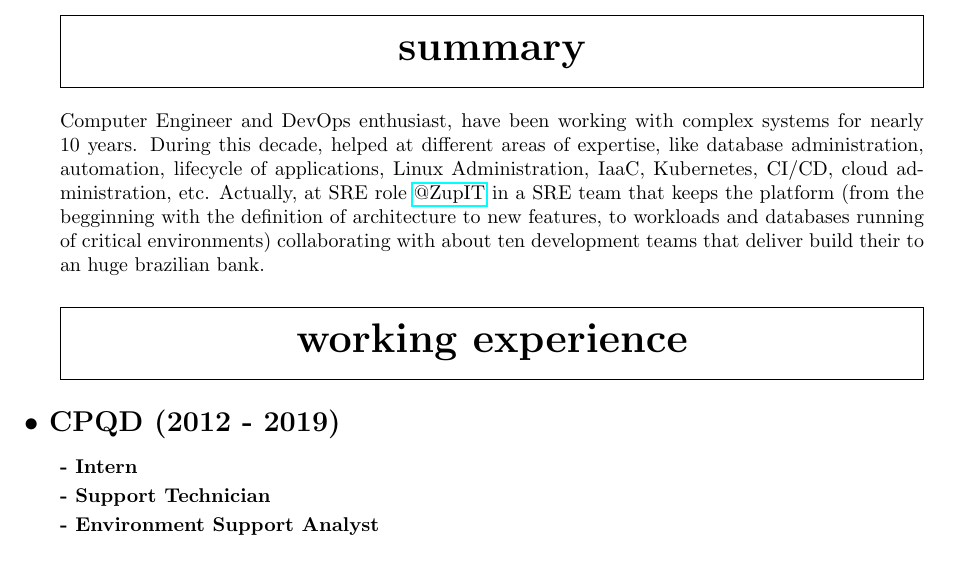
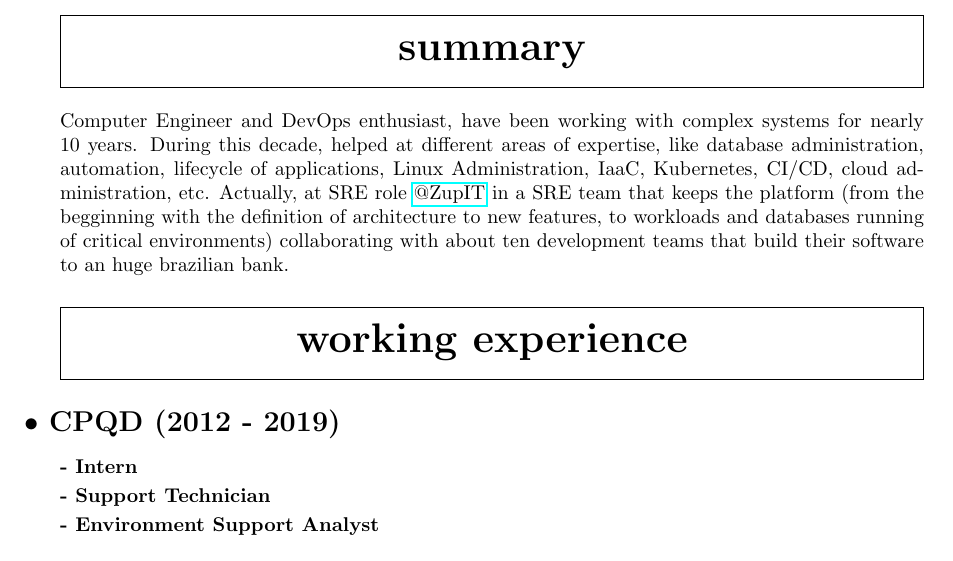
Before and after one commit to axelsccp/cv, a LaTeX CV (resume.tex): part of page 1 of 2, cut so that both start at the same text. Compiled offline with pdfLaTeX.

Commit message:
Refresh cv summary

```diff
--- a/resume.tex
+++ b/resume.tex
@@ -51,7 +51,7 @@ Idioms: Portuguese, English and Spanish
 
 \section{Summary}
 
-Computer Engineer and DevOps enthusiast, have been working with complex systems for nearly 10 years. During this decade, helped at different areas of expertise, like database administration, automation, lifecycle of applications, Linux Administration, IaaC, Kubernetes, CI/CD, cloud administration, etc. Actually, at SRE role \href{https://github.com/ZupIT}{@ZupIT} in a SRE team that keeps the platform (from the begginning with the definition of architecture to new features, to workloads and databases running of critical environments) collaborating with about ten development teams that deliver build their to an huge brazilian bank.
+Computer Engineer and DevOps enthusiast, have been working with complex systems for nearly 10 years. During this decade, helped at different areas of expertise, like database administration, automation, lifecycle of applications, Linux Administration, IaaC, Kubernetes, CI/CD, cloud administration, etc. Actually, at SRE role \href{https://github.com/ZupIT}{@ZupIT} in a SRE team that keeps the platform (from the begginning with the definition of architecture to new features, to workloads and databases running of critical environments) collaborating with about ten development teams that build their software to an huge brazilian bank.
 
 
 \section{Working Experience}
```
